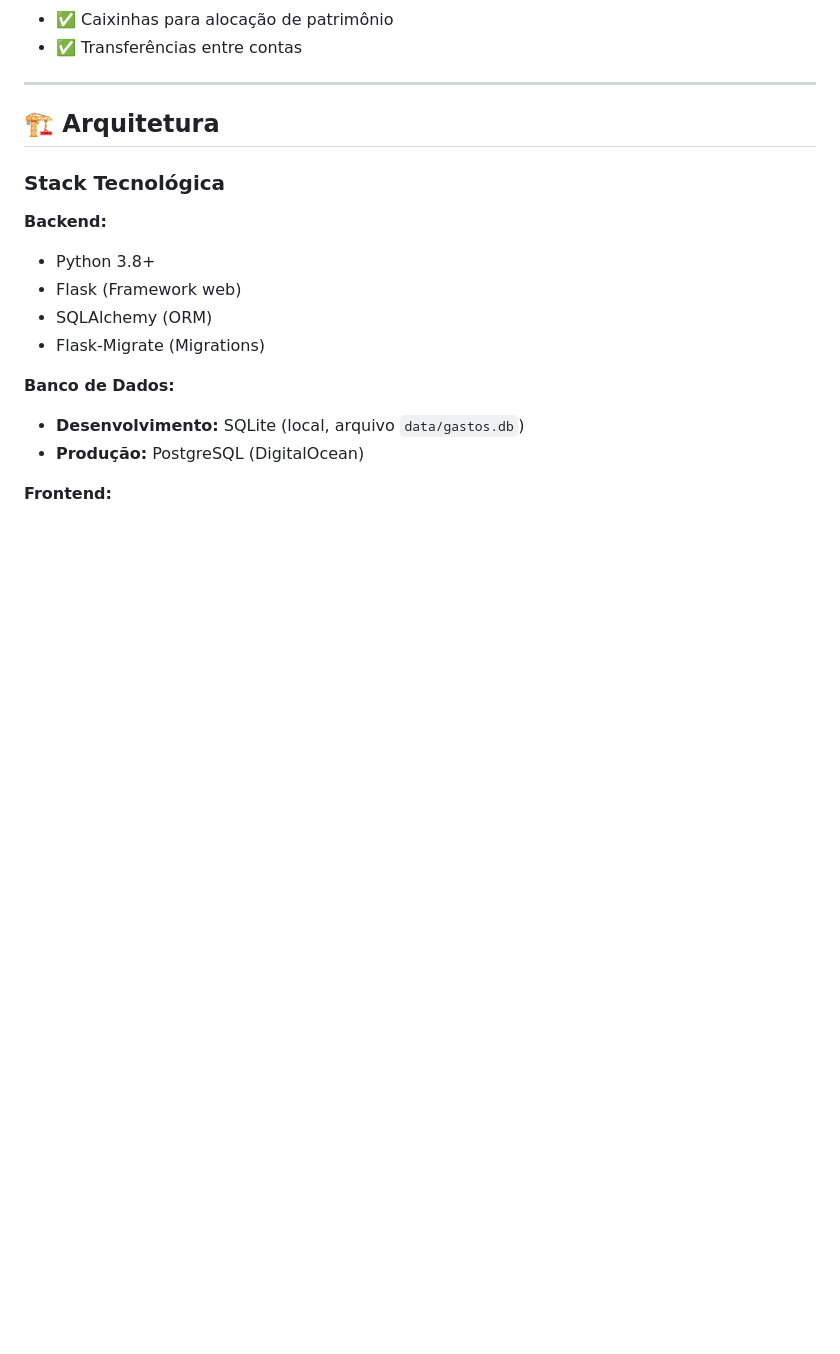
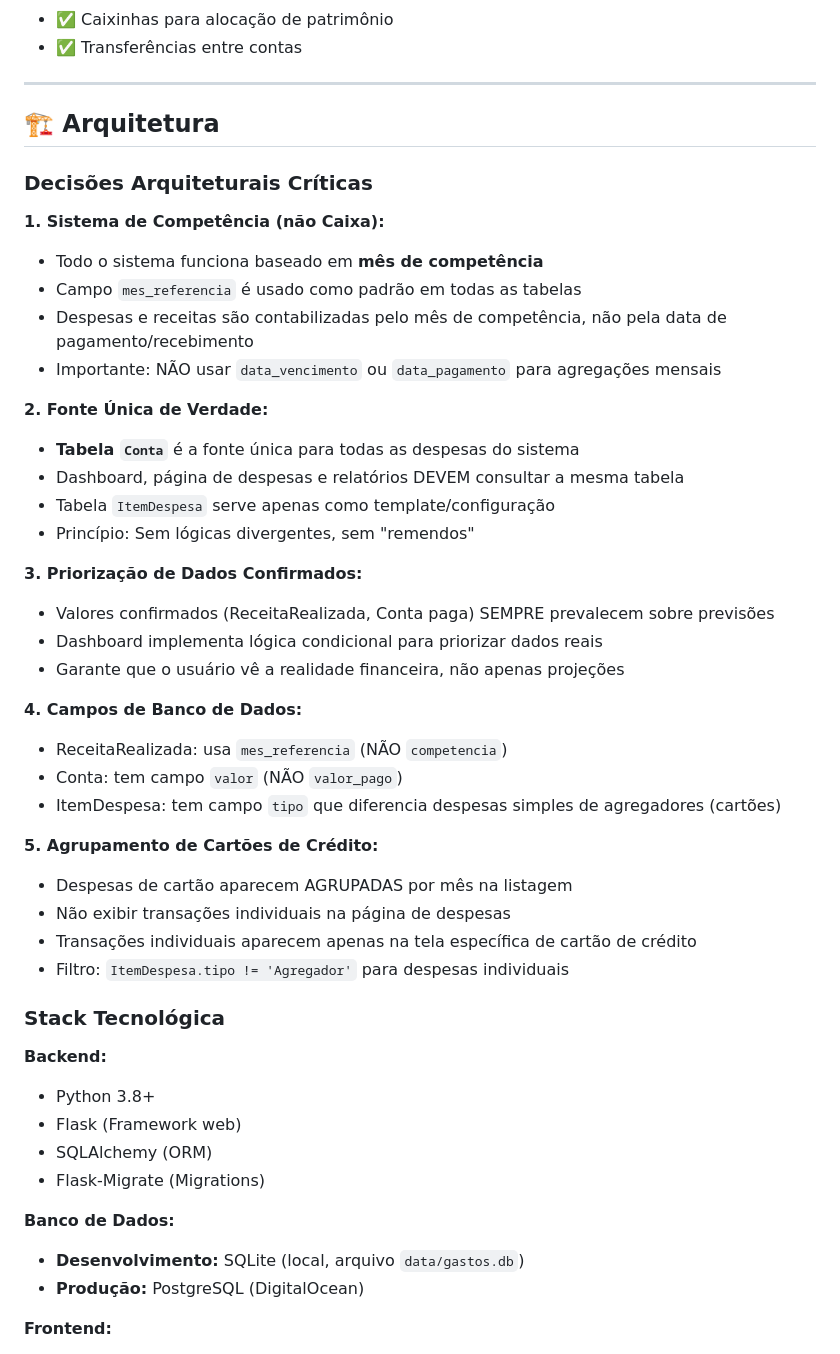
Before and after one commit to heydsonlc/Controle-Financeiro, a Markdown page: README.md, the part around one of its changes. Rendered like a GitHub page; blank space fills up the shorter version.

```diff
--- a/README.md
+++ b/README.md
@@ -400,6 +432,36 @@ Permite identificar economias ou gastos extras em relação ao planejado, facili
 ---
 
 ## 🏗️ Arquitetura
+
+### Decisões Arquiteturais Críticas
+
+**1. Sistema de Competência (não Caixa):**
+- Todo o sistema funciona baseado em **mês de competência**
+- Campo `mes_referencia` é usado como padrão em todas as tabelas
+- Despesas e receitas são contabilizadas pelo mês de competência, não pela data de pagamento/recebimento
+- Importante: NÃO usar `data_vencimento` ou `data_pagamento` para agregações mensais
+
+**2. Fonte Única de Verdade:**
+- **Tabela `Conta`** é a fonte única para todas as despesas do sistema
+- Dashboard, página de despesas e relatórios DEVEM consultar a mesma tabela
+- Tabela `ItemDespesa` serve apenas como template/configuração
+- Princípio: Sem lógicas divergentes, sem "remendos"
+
+**3. Priorização de Dados Confirmados:**
+- Valores confirmados (ReceitaRealizada, Conta paga) SEMPRE prevalecem sobre previsões
+- Dashboard implementa lógica condicional para priorizar dados reais
+- Garante que o usuário vê a realidade financeira, não apenas projeções
+
+**4. Campos de Banco de Dados:**
+- ReceitaRealizada: usa `mes_referencia` (NÃO `competencia`)
+- Conta: tem campo `valor` (NÃO `valor_pago`)
+- ItemDespesa: tem campo `tipo` que diferencia despesas simples de agregadores (cartões)
+
+**5. Agrupamento de Cartões de Crédito:**
+- Despesas de cartão aparecem AGRUPADAS por mês na listagem
+- Não exibir transações individuais na página de despesas
+- Transações individuais aparecem apenas na tela específica de cartão de crédito
+- Filtro: `ItemDespesa.tipo != 'Agregador'` para despesas individuais
 
 ### Stack Tecnológica
 
```
Also changed, not shown: other parts of README.md (+77 -2 lines).
